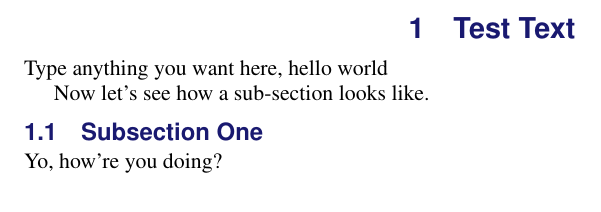
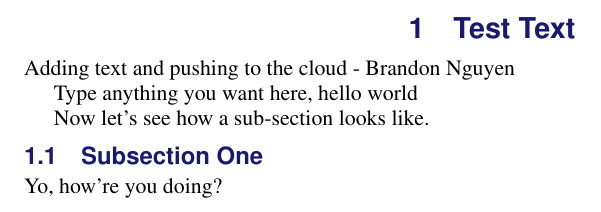
Before and after one commit to UMNcosmolab/Git_test, a LaTeX document (main_file.tex, which reads sec_text.tex): part of page 2 of 5, cut so that both start at the same text. Compiled offline with pdfLaTeX.

Commit message:
Update sec_text.tex

```diff
--- a/sec_text.tex
+++ b/sec_text.tex
@@ -2,7 +2,7 @@
 \section{Test Text}
 \label{sec:text}
 
-
+Adding text and pushing to the cloud - Brandon Nguyen
 
 Type anything you want here, hello world
 
```
